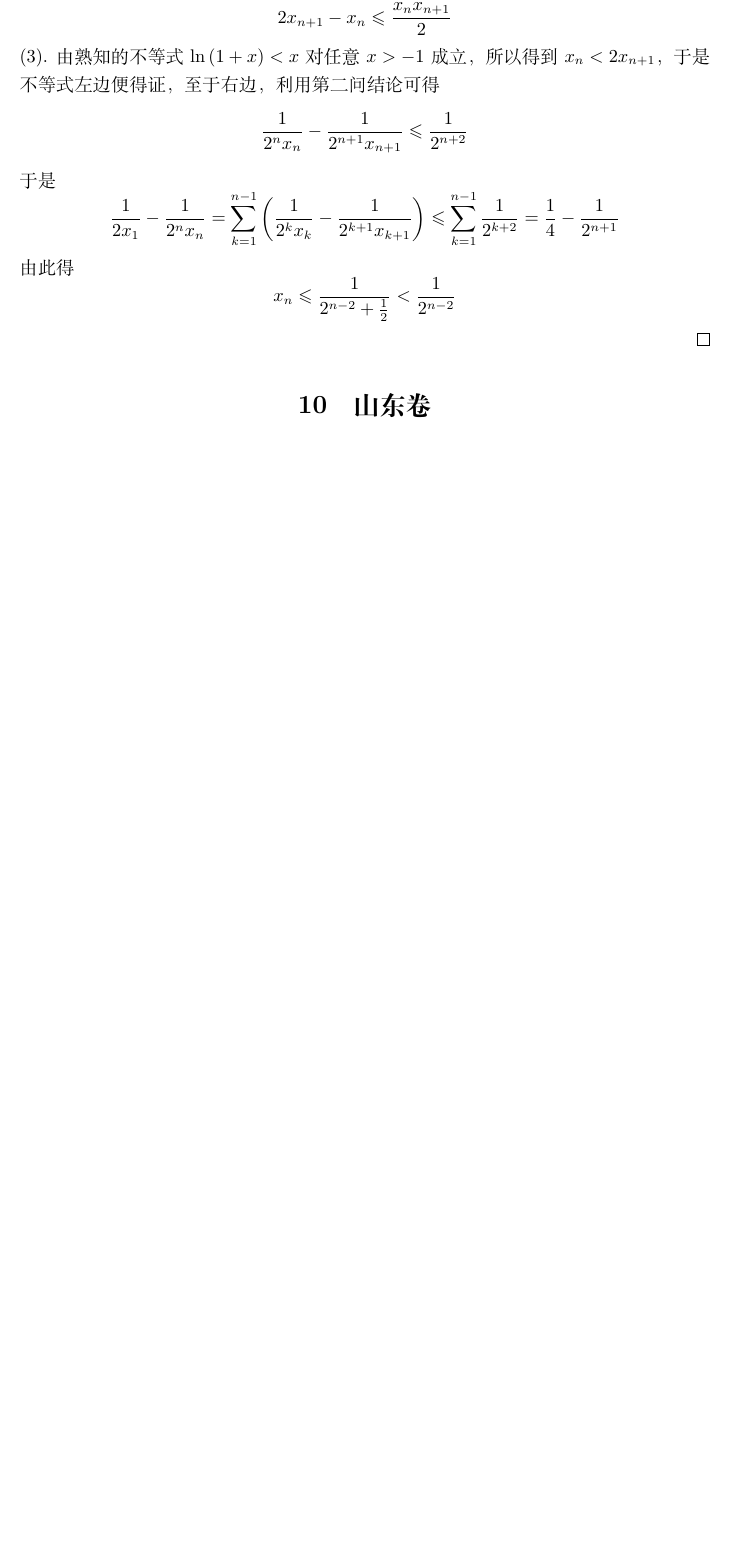
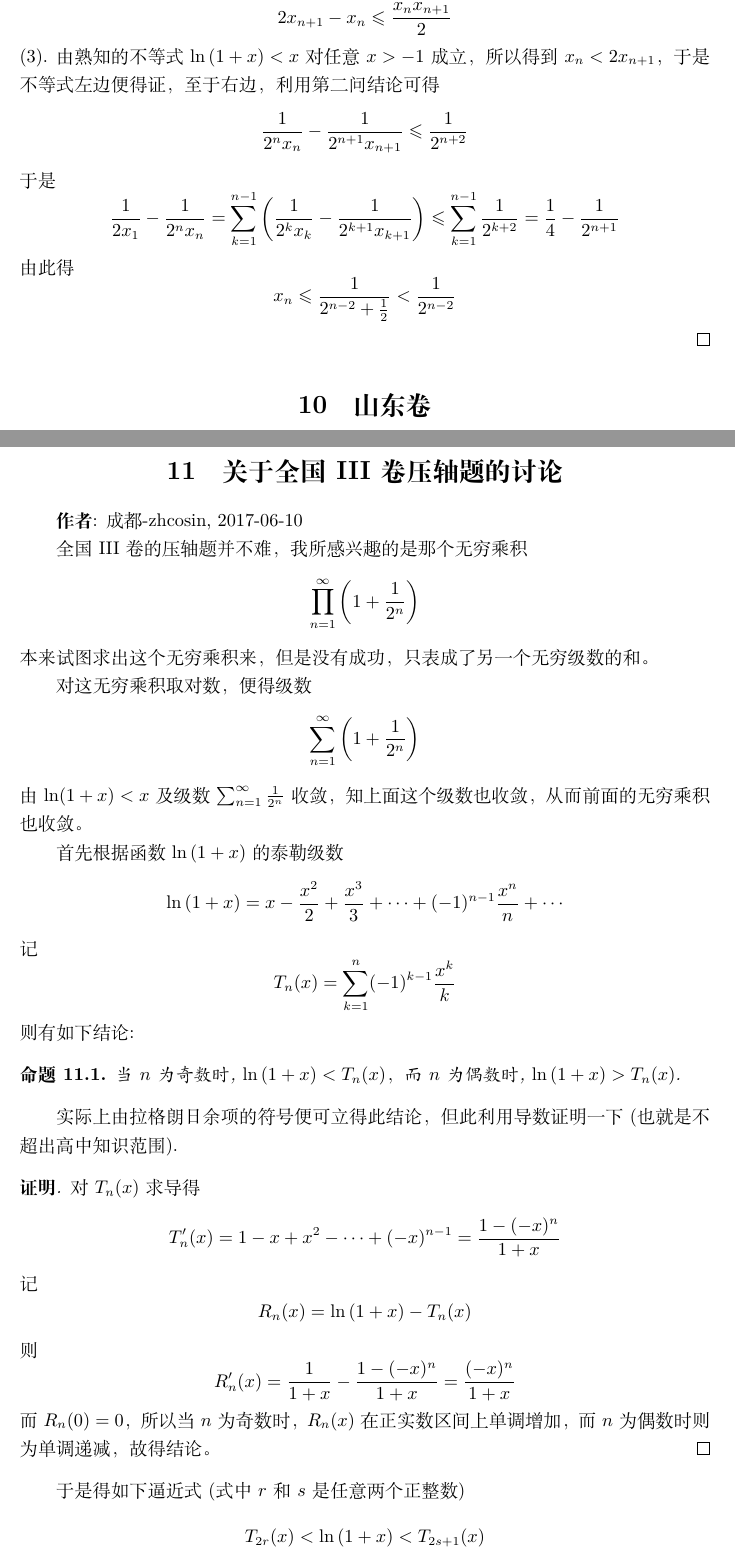
Before and after one commit to zhcosin/gaokao-math-questions, a LaTeX document (2017/2017.tex): part of page 6 of 6 before the commit and two parts of pages 6 and 7 of 8 after it, the two joined at a grey line, cut so that both start at the same text, the shorter picture padded with empty space. Compiled offline with XeLaTeX.

Commit message:
Add a problem about nation-3-infty-product.

```diff
--- a/2017/2017.tex
+++ b/2017/2017.tex
@@ -216,3 +224,39 @@
 \section{山东卷}
 \label{sec:shandong}
 
+\newpage
+
+\section{关于全国III卷压轴题的讨论}
+\label{sec:discussion-about-nation-3-infty-product}
+
+\textbf{作者}: 成都-zhcosin, 2017-06-10
+
+全国III卷的压轴题并不难，我所感兴趣的是那个无穷乘积
+\[ \prod_{n=1}^{\infty}\left( 1+\frac{1}{2^n} \right) \]
+本来试图求出这个无穷乘积来，但是没有成功，只表成了另一个无穷级数的和。
+
+对这无穷乘积取对数，便得级数
+\[ \sum_{n=1}^{\infty} \left( 1+\frac{1}{2^n} \right) \]
+由$\ln(1+x)<x$及级数$\sum_{n=1}^{\infty} \frac{1}{2^n}$收敛，知上面这个级数也收敛，从而前面的无穷乘积也收敛。
+
+首先根据函数$\ln{(1+x)}$的泰勒级数
+\[ \ln{(1+x)} = x-\frac{x^2}{2}+\frac{x^3}{3}+\cdots + (-1)^{n-1} \frac{x^n}{n}  + \cdots \]
+记
+\[ T_n(x) = \sum_{k=1}^n (-1)^{k-1}\frac{x^k}{k} \]
+则有如下结论:
+\begin{statement}
+  当$n$为奇数时, $\ln{(1+x)} < T_n(x)$，而$n$为偶数时, $\ln{(1+x)}>T_n(x)$.
+\end{statement}
+实际上由拉格朗日余项的符号便可立得此结论，但此利用导数证明一下(也就是不超出高中知识范围).
+\begin{proof}[\textbf{证明}]
+  对$T_n(x)$求导得
+  \[ T_n'(x) = 1-x+x^2-\cdots + (-x)^{n-1} = \frac{1-(-x)^n}{1+x} \]
+  记
+  \[ R_n(x) = \ln{(1+x)}-T_n(x) \]
+  则
+  \[ R_n'(x) = \frac{1}{1+x} - \frac{1-(-x)^n}{1+x} = \frac{(-x)^n}{1+x} \]
+  而$R_n(0)=0$，所以当$n$为奇数时，$R_n(x)$在正实数区间上单调增加，而$n$为偶数时则为单调递减，故得结论。
+\end{proof}
+
+于是得如下逼近式(式中$r$和$s$是任意两个正整数)
+\[ T_{2r}(x) < \ln{(1+x)} < T_{2s+1}(x) \]
```
Also changed, not shown: 2017/2017.tex (24 more changed lines).
